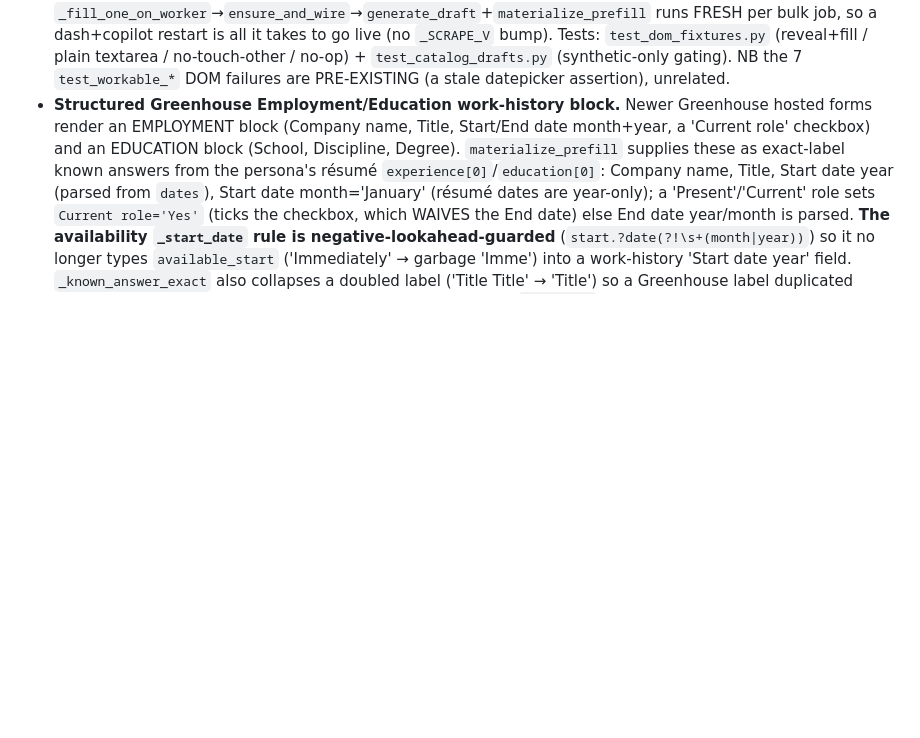
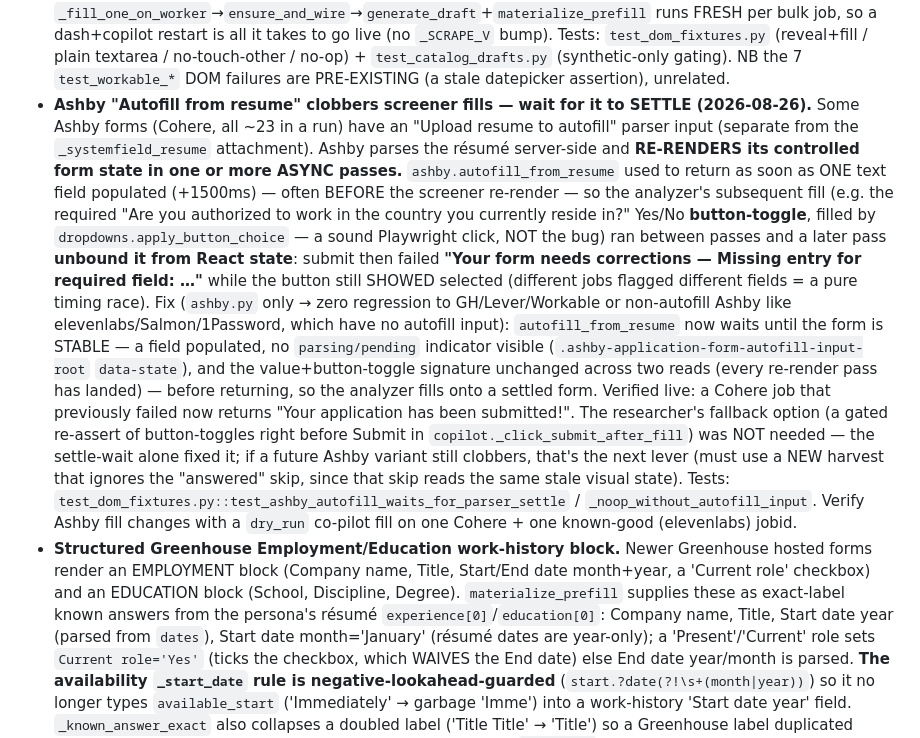
Before and after one commit to baimukhanalan/JOBFINDER, a Markdown page: CLAUDE.md, the part around the change. Drawn GitHub-style; blank space fills up the shorter version.

Commit message:
docs: Ashby autofill-settle gotcha (Cohere needs-correction fix)

```diff
--- a/CLAUDE.md
+++ b/CLAUDE.md
@@ -368,6 +368,27 @@ schedules a batch run in this deploy.** Tailoring (`services/tailor/`) is strict
   a dash+copilot restart is all it takes to go live (no `_SCRAPE_V` bump). Tests: `test_dom_fixtures.py`
   (reveal+fill / plain textarea / no-touch-other / no-op) + `test_catalog_drafts.py` (synthetic-only gating).
   NB the 7 `test_workable_*` DOM failures are PRE-EXISTING (a stale datepicker assertion), unrelated.
+- **Ashby "Autofill from resume" clobbers screener fills — wait for it to SETTLE (2026-08-26).** Some Ashby
+  forms (Cohere, all ~23 in a run) have an "Upload resume to autofill" parser input (separate from the
+  `_systemfield_resume` attachment). Ashby parses the résumé server-side and **RE-RENDERS its controlled
+  form state in one or more ASYNC passes.** `ashby.autofill_from_resume` used to return as soon as ONE text
+  field populated (+1500ms) — often BEFORE the screener re-render — so the analyzer's subsequent fill (e.g.
+  the required "Are you authorized to work in the country you currently reside in?" Yes/No **button-toggle**,
+  filled by `dropdowns.apply_button_choice` — a sound Playwright click, NOT the bug) ran between passes and a
+  later pass **unbound it from React state**: submit then failed **"Your form needs corrections — Missing
+  entry for required field: …"** while the button still SHOWED selected (different jobs flagged different
+  fields = a pure timing race). Fix (`ashby.py` only → zero regression to GH/Lever/Workable or non-autofill
+  Ashby like elevenlabs/Salmon/1Password, which have no autofill input): `autofill_from_resume` now waits
+  until the form is STABLE — a field populated, no `parsing/pending` indicator visible
+  (`.ashby-application-form-autofill-input-root` `data-state`), and the value+button-toggle signature
+  unchanged across two reads (every re-render pass has landed) — before returning, so the analyzer fills onto
+  a settled form. Verified live: a Cohere job that previously failed now returns "Your application has been
+  submitted!". The researcher's fallback option (a gated re-assert of button-toggles right before Submit in
+  `copilot._click_submit_after_fill`) was NOT needed — the settle-wait alone fixed it; if a future Ashby
+  variant still clobbers, that's the next lever (must use a NEW harvest that ignores the "answered" skip,
+  since that skip reads the same stale visual state). Tests: `test_dom_fixtures.py::test_ashby_autofill_waits_for_parser_settle`
+  / `_noop_without_autofill_input`. Verify Ashby fill changes with a `dry_run` co-pilot fill on one Cohere +
+  one known-good (elevenlabs) jobid.
 - **Structured Greenhouse Employment/Education work-history block.** Newer Greenhouse hosted forms render
   an EMPLOYMENT block (Company name, Title, Start/End date month+year, a 'Current role' checkbox) and an
   EDUCATION block (School, Discipline, Degree). `materialize_prefill` supplies these as exact-label known
```
